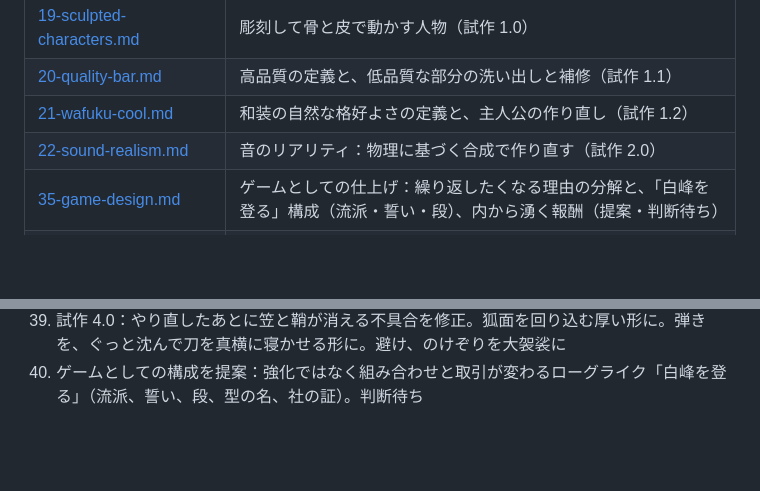
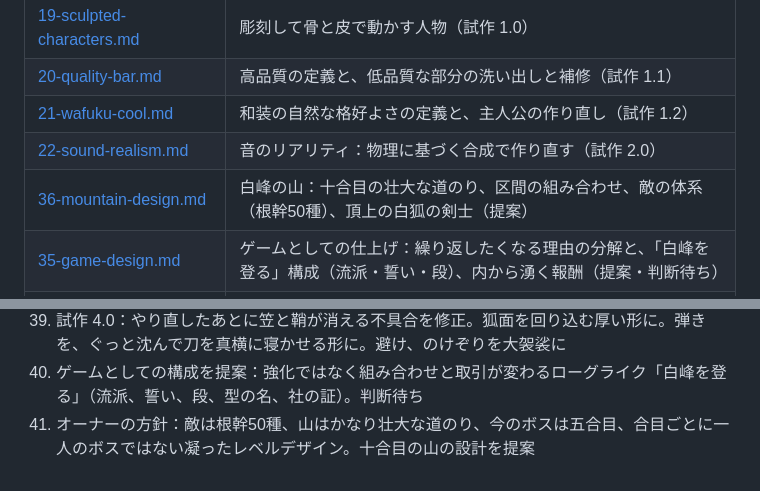
Before and after one commit to odennopython/project_CLEF, a Markdown page: docs/README.md, 2 parts joined by grey strips. Rendered like a GitHub page; blank space fills up the shorter version.

```diff
--- a/docs/README.md
+++ b/docs/README.md
@@ -26,6 +26,7 @@
 | [20-quality-bar.md](20-quality-bar.md) | 高品質の定義と、低品質な部分の洗い出しと補修（試作 1.1） |
 | [21-wafuku-cool.md](21-wafuku-cool.md) | 和装の自然な格好よさの定義と、主人公の作り直し（試作 1.2） |
 | [22-sound-realism.md](22-sound-realism.md) | 音のリアリティ：物理に基づく合成で作り直す（試作 2.0） |
+| [36-mountain-design.md](36-mountain-design.md) | 白峰の山：十合目の壮大な道のり、区間の組み合わせ、敵の体系（根幹50種）、頂上の白狐の剣士（提案） |
 | [35-game-design.md](35-game-design.md) | ゲームとしての仕上げ：繰り返したくなる理由の分解と、「白峰を登る」構成（流派・誓い・段）、内から湧く報酬（提案・判断待ち） |
 | [34-mask-parry-dynamics.md](34-mask-parry-dynamics.md) | 笠の消失の修正、面の厚み、刀を真横に低く構える弾き、大袈裟な避けとのけぞり（試作 4.0） |
 | [33-polish-scenery-fx.md](33-polish-scenery-fx.md) | 笠と鞘の取り残しの修正、相手の成功の間、危険の閃き、景色の作り込み、飛ぶ斬撃と斬撃の洗練（試作 3.9） |
@@ -82,3 +83,4 @@
 38. 試作 3.9：負けたときの笠と鞘の取り残しを修正。弾かれた・かわされた・弾いたときに時間がゆっくりに。危険の閃きを刃を走る十字に。景色を作り込み、斬撃と飛ぶ斬撃を洗練。動きをさらに大袈裟に
 39. 試作 4.0：やり直したあとに笠と鞘が消える不具合を修正。狐面を回り込む厚い形に。弾きを、ぐっと沈んで刀を真横に寝かせる形に。避け、のけぞりを大袈裟に
 40. ゲームとしての構成を提案：強化ではなく組み合わせと取引が変わるローグライク「白峰を登る」（流派、誓い、段、型の名、社の証）。判断待ち
+41. オーナーの方針：敵は根幹50種、山はかなり壮大な道のり、今のボスは五合目、合目ごとに一人のボスではない凝ったレベルデザイン。十合目の山の設計を提案
```
Also changed, not shown: docs/01-decisions.md (+1 -1 lines), docs/36-mountain-design.md (added, +110 -0 lines).
